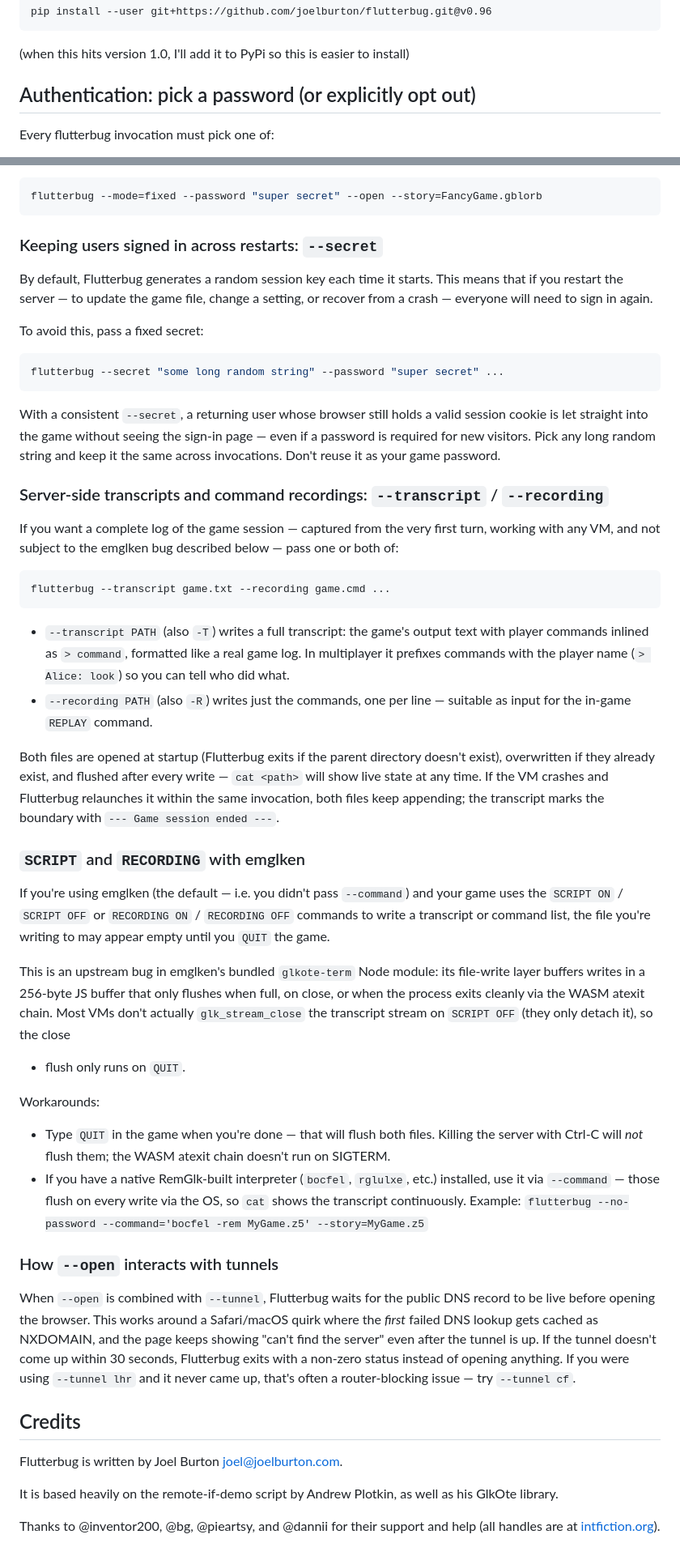
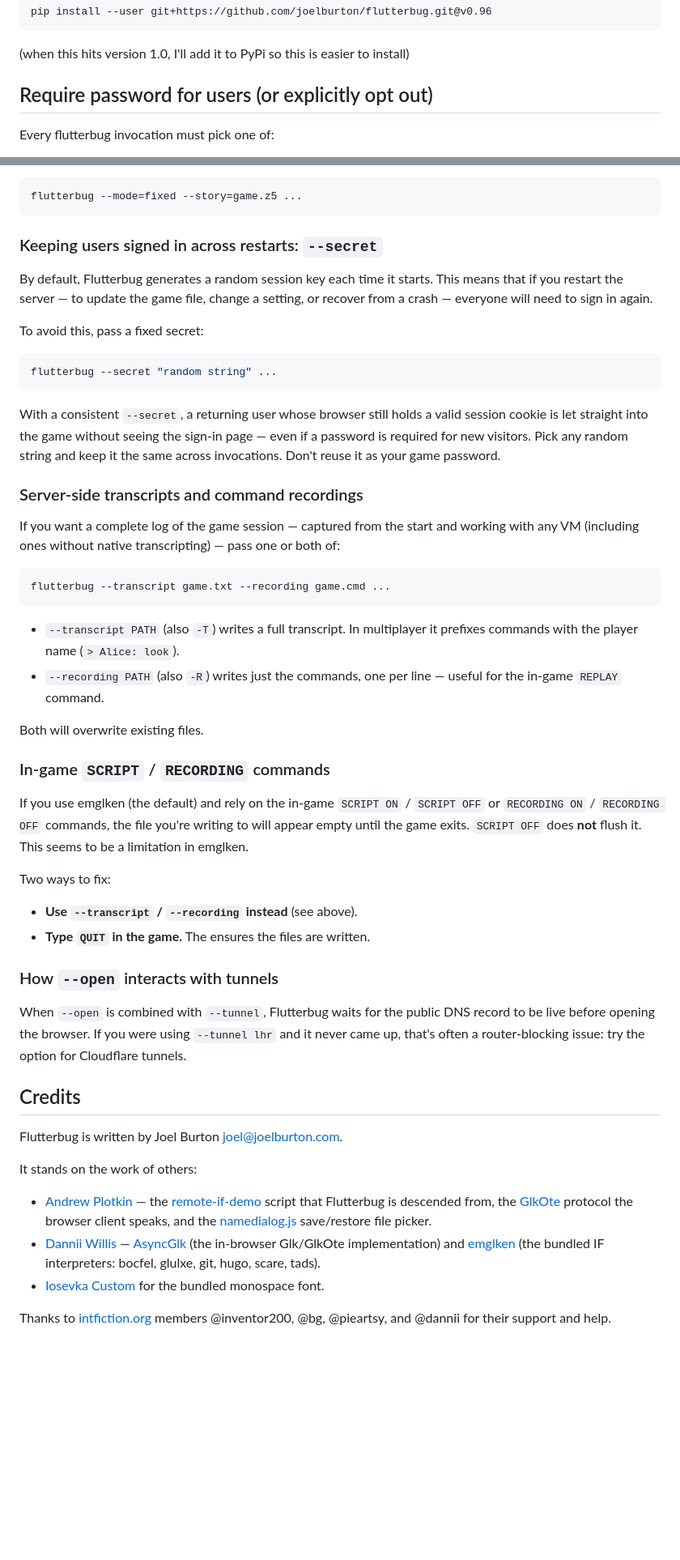
Before and after one commit to joelburton/flutterbug, a Markdown page: readme.md, 2 parts joined by grey strips. Shown at 81% size. Drawn GitHub-style; blank space fills up the shorter version.

Commit message:
Tighten readme text.

````diff
--- a/readme.md
+++ b/readme.md
@@ -57,7 +57,7 @@ pip install --user git+https://github.com/joelburton/flutterbug.git@v0.96
 
 (when this hits version 1.0, I'll add it to PyPi so this is easier to install)
 
-## Authentication: pick a password (or explicitly opt out)
+## Require password for users (or explicitly opt out)
 
 Every flutterbug invocation must pick one of:
 
@@ -138,7 +137,7 @@ browser is smaller than the host's will see the edges clipped; players
 with bigger windows will see empty space around the game.
 
 ```sh
-flutterbug --mode=fixed --password "super secret" --open --story=FancyGame.gblorb
+flutterbug --mode=fixed --story=game.z5 ...
 ```
 
 ### Keeping users signed in across restarts: `--secret`
@@ -150,80 +149,69 @@ a setting, or recover from a crash — everyone will need to sign in again.
 To avoid this, pass a fixed secret:
 
 ```sh
-flutterbug --secret "some long random string" --password "super secret" ...
+flutterbug --secret "random string" ...
 ```
 
 With a consistent `--secret`, a returning user whose browser still holds a
 valid session cookie is let straight into the game without seeing the sign-in
-page — even if a password is required for new visitors. Pick any long random
+page — even if a password is required for new visitors. Pick any random
 string and keep it the same across invocations. Don't reuse it as your game
 password.
 
-### Server-side transcripts and command recordings: `--transcript` / `--recording`
+### Server-side transcripts and command recordings
 
-If you want a complete log of the game session — captured from the very
-first turn, working with any VM, and not subject to the emglken bug
-described below — pass one or both of:
+If you want a complete log of the game session — captured from the start and working with any VM (including ones without native transcripting) — pass one or both of:
 
 ```sh
 flutterbug --transcript game.txt --recording game.cmd ...
 ```
 
-- `--transcript PATH` (also `-T`) writes a full transcript: the game's
-  output text with player commands inlined as `> command`, formatted
-  like a real game log. In multiplayer it prefixes commands with the
-  player name (`> Alice: look`) so you can tell who did what.
+- `--transcript PATH` (also `-T`) writes a full transcript. In multiplayer it prefixes commands with the
+  player name (`> Alice: look`).
 - `--recording PATH` (also `-R`) writes just the commands, one per
-  line — suitable as input for the in-game `REPLAY` command.
+  line — useful for the in-game `REPLAY` command.
 
-Both files are opened at startup (Flutterbug exits if the parent
-directory doesn't exist), overwritten if they already exist, and
-flushed after every write — `cat <path>` will show live state at any
-time. If the VM crashes and Flutterbug relaunches it within the same
-invocation, both files keep appending; the transcript marks the
-boundary with `--- Game session ended ---`.
+Both will overwrite existing files.
 
-### `SCRIPT` and `RECORDING` with emglken
+### In-game `SCRIPT` / `RECORDING` commands
 
-If you're using emglken (the default — i.e. you didn't pass `--command`)
-and your game uses the `SCRIPT ON` / `SCRIPT OFF` or `RECORDING ON` /
-`RECORDING OFF` commands to write a transcript or command list, the
-file you're writing to may appear empty until you `QUIT` the game.
+If you use emglken (the default) and rely on the in-game `SCRIPT ON`
+/ `SCRIPT OFF` or `RECORDING ON` / `RECORDING OFF` commands,  the file
+you're writing to will appear empty until the game exits. `SCRIPT
+OFF` does **not** flush it. This seems to be a limitation in emglken.
 
-This is an upstream bug in emglken's bundled `glkote-term` Node module:
-its file-write layer buffers writes in a 256-byte JS buffer that only
-flushes when full, on close, or when the process exits cleanly via the
-WASM atexit chain. Most VMs don't actually `glk_stream_close` the
-transcript stream on `SCRIPT OFF` (they only detach it), so the close
-+ flush only runs on `QUIT`.
+Two ways to fix:
 
-Workarounds:
-
-- Type `QUIT` in the game when you're done — that will flush both
-  files. Killing the server with Ctrl-C will *not* flush them; the
-  WASM atexit chain doesn't run on SIGTERM.
-- If you have a native RemGlk-built interpreter (`bocfel`, `rglulxe`,
-  etc.) installed, use it via `--command` — those flush on every write
-  via the OS, so `cat` shows the transcript continuously. Example:
-  `flutterbug --no-password --command='bocfel -rem MyGame.z5' --story=MyGame.z5`
+- **Use `--transcript` / `--recording` instead** (see above).
+- **Type `QUIT` in the game.** The ensures the files are written.
 
 ### How `--open` interacts with tunnels
 
 When `--open` is combined with `--tunnel`, Flutterbug waits for the
-public DNS record to be live before opening the browser. This works
-around a Safari/macOS quirk where the *first* failed DNS lookup gets
-cached as NXDOMAIN, and the page keeps showing "can't find the server"
-even after the tunnel is up. If the tunnel doesn't come up within 30
-seconds, Flutterbug exits with a non-zero status instead of opening
-anything. If you were using `--tunnel lhr` and it never came up, that's
-often a router-blocking issue — try `--tunnel cf`.
+public DNS record to be live before opening the browser. If you were using `--tunnel lhr` and it never came up, that's
+often a router-blocking issue: try the option for Cloudflare tunnels.
 
 
 ## Credits
 
 Flutterbug is written by Joel Burton <joel@joelburton.com>.
 
-It is based heavily on the remote-if-demo script by Andrew Plotkin, as well as his GlkOte library.
+It stands on the work of others:
 
-Thanks to @inventor200, @bg, @pieartsy, and @dannii for their support and
-help (all handles are at [intfiction.org](intfiction.org)).
+- [Andrew Plotkin](https://eblong.com/zarf/) — the
+  [remote-if-demo](https://github.com/erkyrath/remote-if-demo) script
+  that Flutterbug is descended from, the
+  [GlkOte](https://github.com/erkyrath/glkote) protocol the browser
+  client speaks, and the
+  [namedialog.js](https://github.com/erkyrath/glkote) save/restore
+  file picker.
+- [Dannii Willis](https://github.com/curiousdannii) —
+  [AsyncGlk](https://github.com/curiousdannii/asyncglk) (the in-browser
+  Glk/GlkOte implementation) and
+  [emglken](https://github.com/curiousdannii/emglken) (the bundled IF
+  interpreters: bocfel, glulxe, git, hugo, scare, tads).
+- [Iosevka Custom](https://typeof.net/Iosevka/) for the bundled
+  monospace font.
+
+Thanks to [intfiction.org](https://intfiction.org) members @inventor200, @bg, @pieartsy, and @dannii for their support
+and help.
````
Also changed, not shown: other parts of readme.md (+2 -3 lines).
